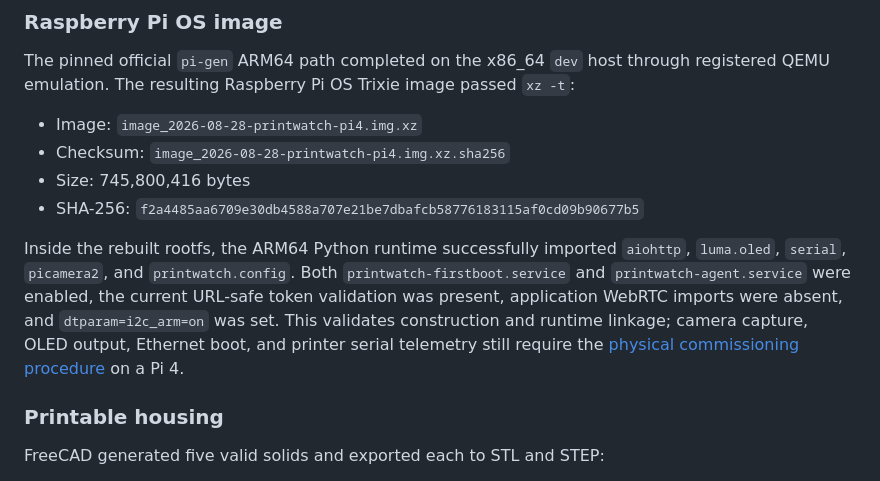
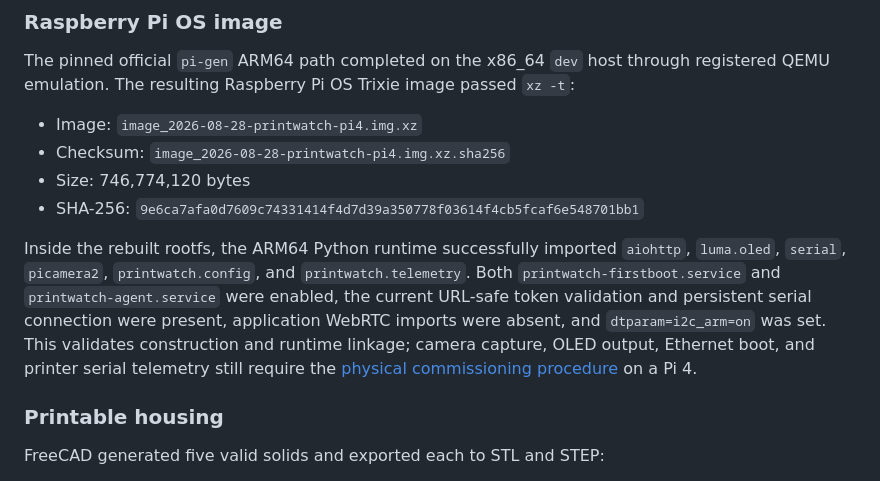
Before and after one commit to snowman0919/printwatch_ai, a Markdown page: docs/validation.md, the part around the change. GitHub-like rendering.

Commit message:
docs: record serial-safe Pi image

```diff
--- a/docs/validation.md
+++ b/docs/validation.md
@@ -51,10 +51,10 @@ The pinned official `pi-gen` ARM64 path completed on the x86_64 `dev` host throu
 
 - Image: `image_2026-08-28-printwatch-pi4.img.xz`
 - Checksum: `image_2026-08-28-printwatch-pi4.img.xz.sha256`
-- Size: 745,800,416 bytes
-- SHA-256: `f2a4485aa6709e30db4588a707e21be7dbafcb58776183115af0cd09b90677b5`
+- Size: 746,774,120 bytes
+- SHA-256: `9e6ca7afa0d7609c74331414f4d7d39a350778f03614f4cb5fcaf6e548701bb1`
 
-Inside the rebuilt rootfs, the ARM64 Python runtime successfully imported `aiohttp`, `luma.oled`, `serial`, `picamera2`, and `printwatch.config`. Both `printwatch-firstboot.service` and `printwatch-agent.service` were enabled, the current URL-safe token validation was present, application WebRTC imports were absent, and `dtparam=i2c_arm=on` was set. This validates construction and runtime linkage; camera capture, OLED output, Ethernet boot, and printer serial telemetry still require the [physical commissioning procedure](commissioning.md) on a Pi 4.
+Inside the rebuilt rootfs, the ARM64 Python runtime successfully imported `aiohttp`, `luma.oled`, `serial`, `picamera2`, `printwatch.config`, and `printwatch.telemetry`. Both `printwatch-firstboot.service` and `printwatch-agent.service` were enabled, the current URL-safe token validation and persistent serial connection were present, application WebRTC imports were absent, and `dtparam=i2c_arm=on` was set. This validates construction and runtime linkage; camera capture, OLED output, Ethernet boot, and printer serial telemetry still require the [physical commissioning procedure](commissioning.md) on a Pi 4.
 
 ### Printable housing
 
```
